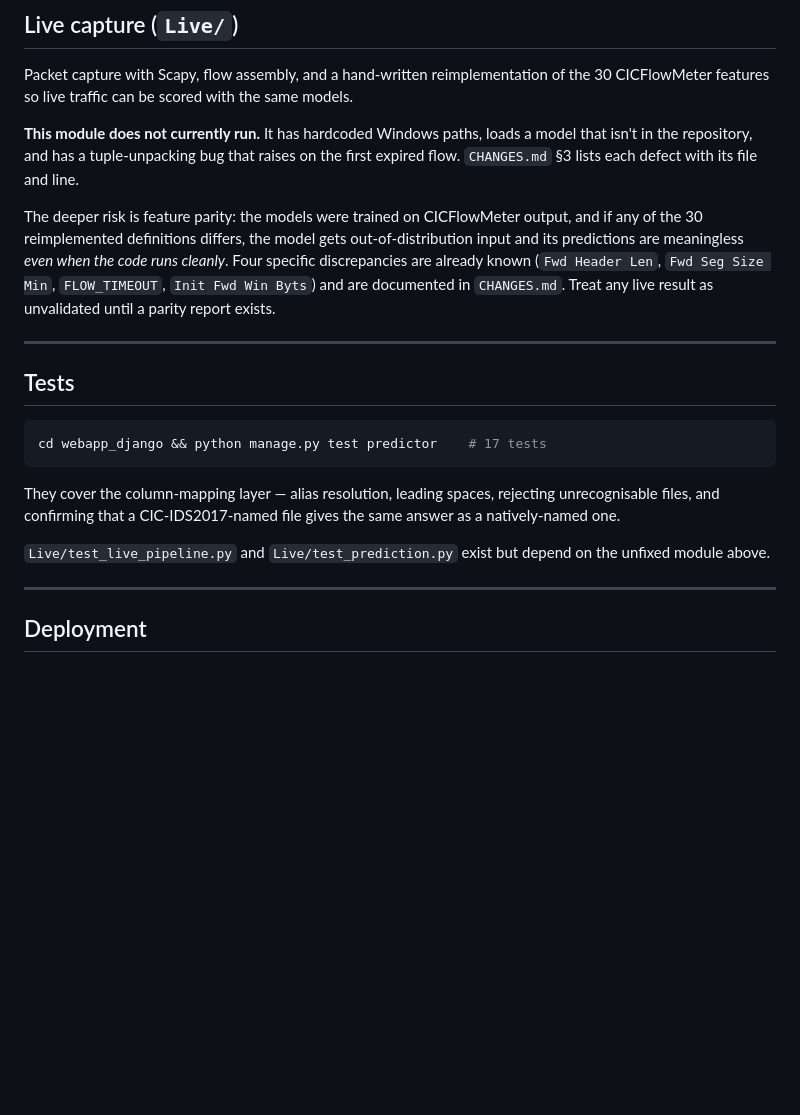
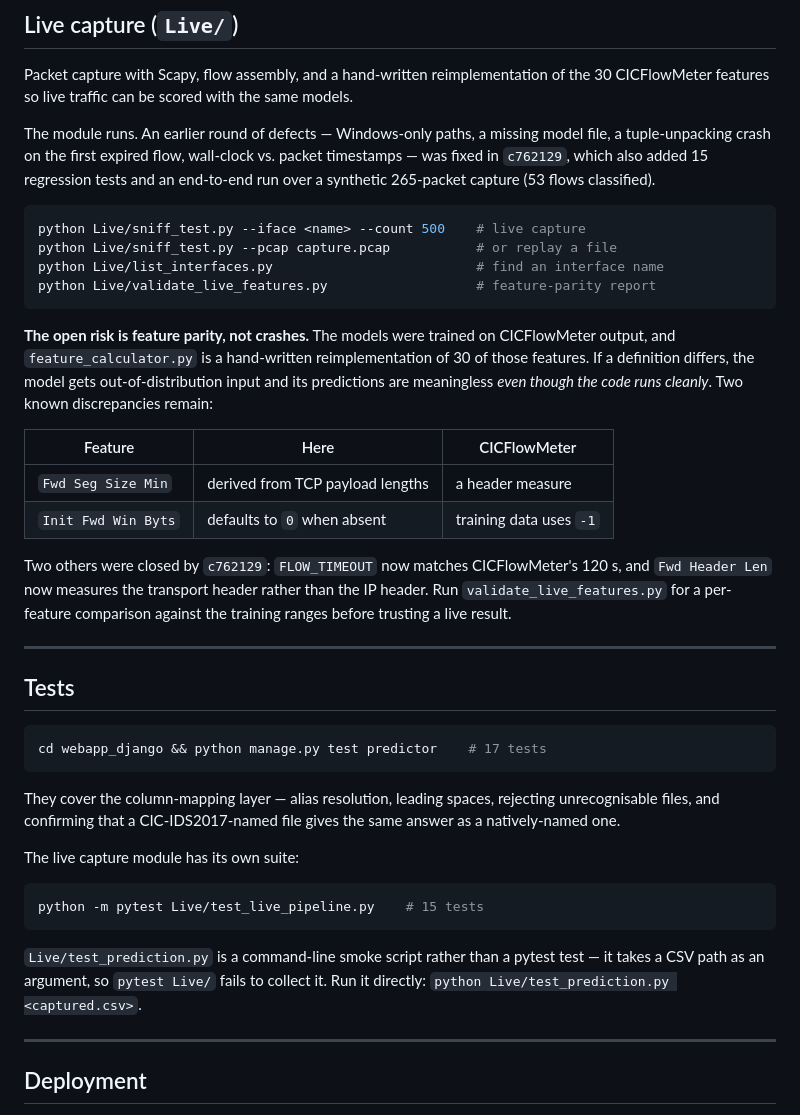
Before and after one commit to mohitbhatta2-ship-it/IDS, a Markdown page: README.md, the part around one of its changes. Drawn GitHub-style; blank space fills up the shorter version.

````diff
--- a/README.md
+++ b/README.md
@@ -170,16 +170,33 @@ Training data: `webapp_data/Processed_Data/balanced_train_selected.parquet`
 Packet capture with Scapy, flow assembly, and a hand-written reimplementation of
 the 30 CICFlowMeter features so live traffic can be scored with the same models.
 
-**This module does not currently run.** It has hardcoded Windows paths, loads a
-model that isn't in the repository, and has a tuple-unpacking bug that raises on
-the first expired flow. `CHANGES.md` §3 lists each defect with its file and line.
+The module runs. An earlier round of defects — Windows-only paths, a missing
+model file, a tuple-unpacking crash on the first expired flow, wall-clock vs.
+packet timestamps — was fixed in `c762129`, which also added 15 regression tests
+and an end-to-end run over a synthetic 265-packet capture (53 flows classified).
 
-The deeper risk is feature parity: the models were trained on CICFlowMeter
-output, and if any of the 30 reimplemented definitions differs, the model gets
-out-of-distribution input and its predictions are meaningless *even when the code
-runs cleanly*. Four specific discrepancies are already known (`Fwd Header Len`,
-`Fwd Seg Size Min`, `FLOW_TIMEOUT`, `Init Fwd Win Byts`) and are documented in
-`CHANGES.md`. Treat any live result as unvalidated until a parity report exists.
+```bash
+python Live/sniff_test.py --iface <name> --count 500    # live capture
+python Live/sniff_test.py --pcap capture.pcap           # or replay a file
+python Live/list_interfaces.py                          # find an interface name
+python Live/validate_live_features.py                   # feature-parity report
+```
+
+**The open risk is feature parity, not crashes.** The models were trained on
+CICFlowMeter output, and `feature_calculator.py` is a hand-written
+reimplementation of 30 of those features. If a definition differs, the model gets
+out-of-distribution input and its predictions are meaningless *even though the
+code runs cleanly*. Two known discrepancies remain:
+
+| Feature | Here | CICFlowMeter |
+|---|---|---|
+| `Fwd Seg Size Min` | derived from TCP payload lengths | a header measure |
+| `Init Fwd Win Byts` | defaults to `0` when absent | training data uses `-1` |
+
+Two others were closed by `c762129`: `FLOW_TIMEOUT` now matches CICFlowMeter's
+120 s, and `Fwd Header Len` now measures the transport header rather than the IP
+header. Run `validate_live_features.py` for a per-feature comparison against the
+training ranges before trusting a live result.
 
 ---
 
@@ -193,8 +210,15 @@ They cover the column-mapping layer — alias resolution, leading spaces, reject
 unrecognisable files, and confirming that a CIC-IDS2017-named file gives the same
 answer as a natively-named one.
 
-`Live/test_live_pipeline.py` and `Live/test_prediction.py` exist but depend on the
-unfixed module above.
+The live capture module has its own suite:
+
+```bash
+python -m pytest Live/test_live_pipeline.py    # 15 tests
+```
+
+`Live/test_prediction.py` is a command-line smoke script rather than a pytest
+test — it takes a CSV path as an argument, so `pytest Live/` fails to collect it.
+Run it directly: `python Live/test_prediction.py <captured.csv>`.
 
 ---
 
````
Also changed, not shown: other parts of README.md (+28 -1 lines), CHANGES.md (+28 -19 lines).
